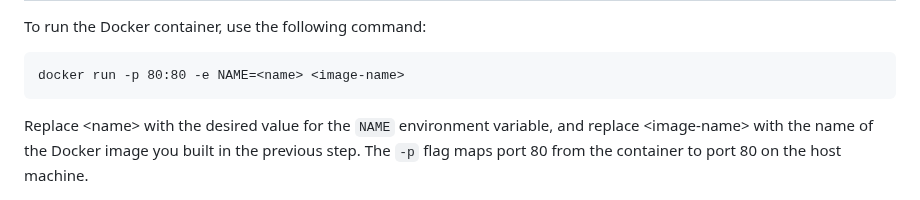
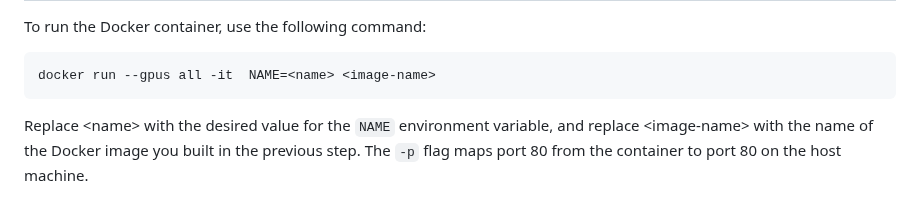
Before and after one commit to alirezaabdollahpour/SuperDeepFool, a Markdown page: README.md, the part around the change. Rendered like a GitHub page.

Commit message:
Instruction for run with GPU docker add

```diff
--- a/README.md
+++ b/README.md
@@ -67,7 +67,7 @@ adversarial perturbations.
     <p>Replace &lt;image-name&gt; with the desired name for the Docker image.</p>
     <h2>Running the Docker Container</h2>
     <p>To run the Docker container, use the following command:</p>
-    <pre><code>docker run -p 80:80 -e NAME=&lt;name&gt; &lt;image-name&gt;</code></pre>
+    <pre><code>docker run --gpus all -it  NAME=&lt;name&gt; &lt;image-name&gt;</code></pre>
     <p>Replace &lt;name&gt; with the desired value for the <code>NAME</code> environment variable, and replace &lt;image-name&gt; with the name of the Docker image you built in the previous step. The <code>-p</code> flag maps port 80 from the container to port 80 on the host machine.</p>
   </body>
 </html>
```
